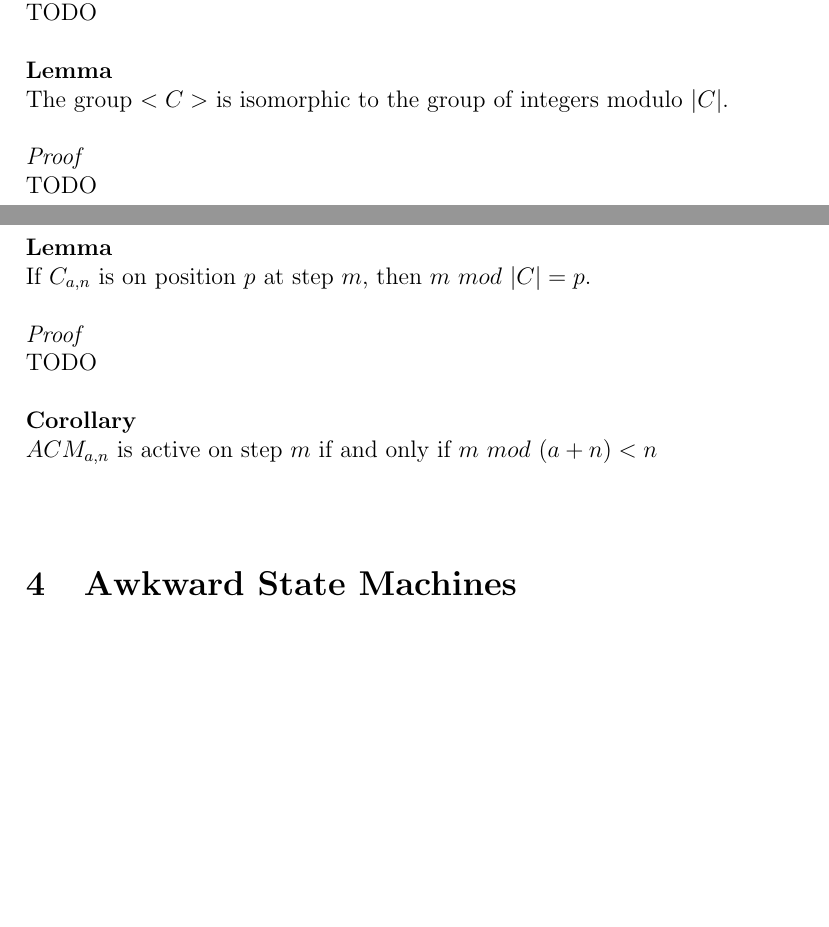
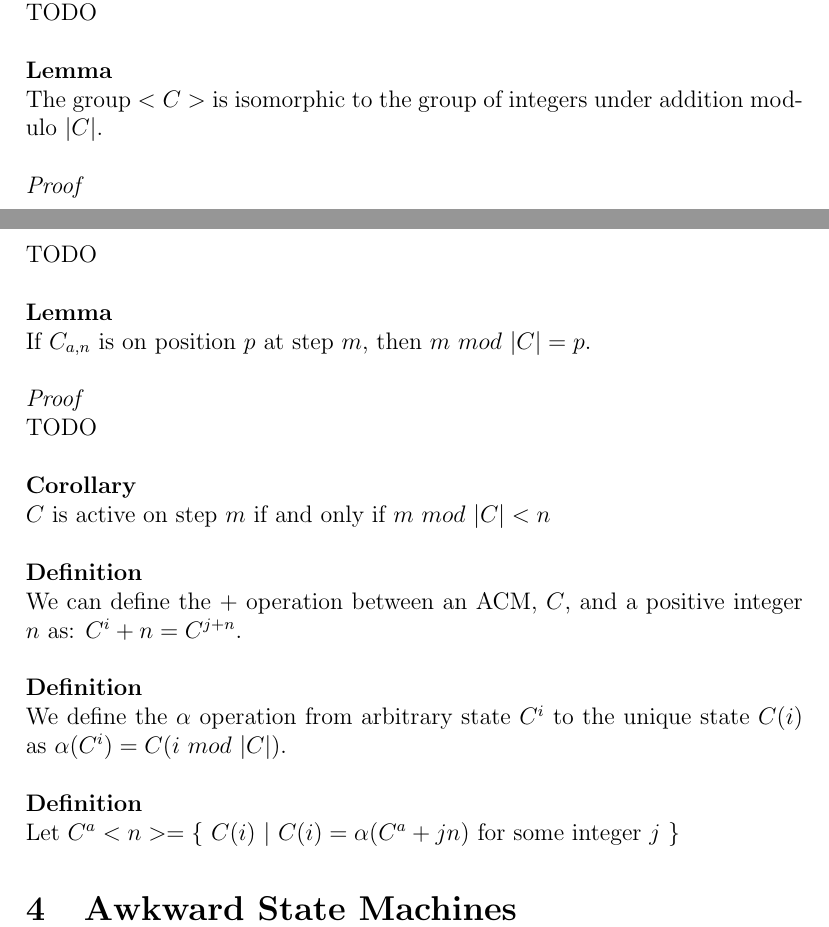
Before and after one commit to navyhockey56/prime_graphs_and_asms, a LaTeX document (awkard.tex): two parts of pages 4 and 5 of 5, joined at a grey line, cut so that both start at the same text, the shorter picture padded with empty space. Compiled offline with pdfLaTeX.

Commit message:
(document_updates) Updating document

```diff
--- a/awkard.tex
+++ b/awkard.tex
@@ -65,7 +65,7 @@ The $*$ operation for an ASM, $C$, forms a group with $C(0)$ as the identity. We
 TODO\\
 \\
 \textbf{Lemma}\\
-The group $<C>$ is isomorphic to the group of integers modulo $|C|$.\\
+The group $<C>$ is isomorphic to the group of integers under addition modulo $|C|$.\\
 \\
 \textit{Proof}\\
 TODO\\
@@ -77,8 +77,16 @@ If $C_{a,n}$ is on position $p$ at step $m$, then $m$ $mod$ $|C| = p$.\\
 TODO\\
 \\
 \textbf{Corollary}\\
-$ACM_{a,n}$ is active on step $m$ if and only if $m$ $mod$ $(a + n) < n$\\
+$C$ is active on step $m$ if and only if $m$ $mod$ $|C| < n$\\
 \\
+\textbf{Definition} \\
+We can define the $+$ operation between an ACM, $C$, and a positive integer $n$ as: $C^i + n = C^{j+n}$.\\
+\\
+\textbf{Definition} \\
+We define the $\alpha$ operation from arbitrary state $C^i$ to the unique state $C(i)$ as $\alpha(C^i) = C(i$ $mod$ $|C|$).\\
+\\
+\textbf{Definition}\\
+Let $C^a<n> = \{$ $C(i)$ $|$  $C(i) = \alpha(C^a + jn)$ for some integer $j$ $\}$
 
 \section{Awkward State Machines}
 
```
Also changed, not shown: awkard.pdf, 2 other files.
